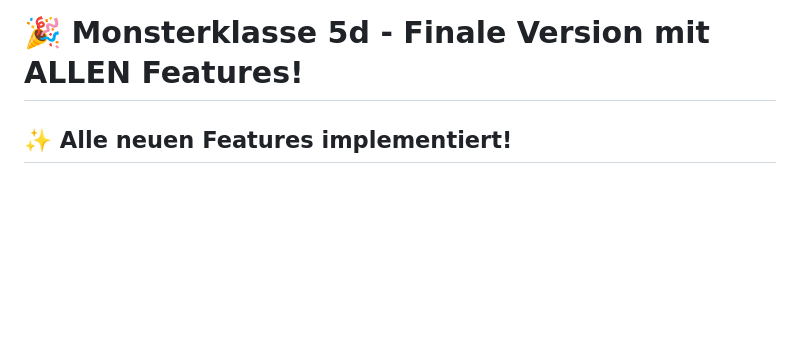
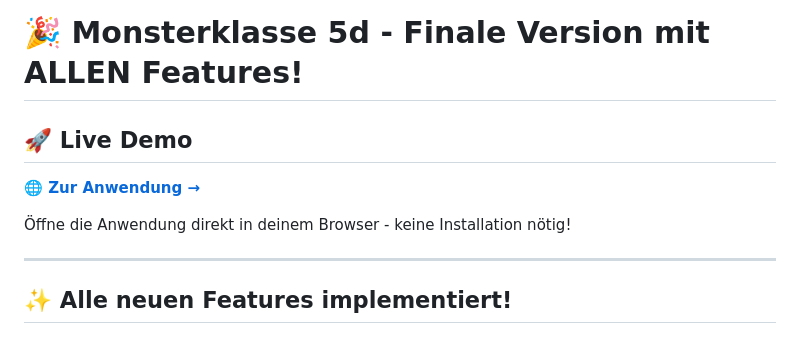
Before and after one commit to albecabrera/klassenschallenge5d, a Markdown page: README.md, the part around the change. Drawn GitHub-style; blank space fills up the shorter version.

Commit message:
docs: Add live demo link at top of README
- Added prominent live demo section with direct link to GitHub Pages
- Makes it easier to access the application quickly
- Improved user experience for repository visitors

🤖 Generated with [Claude Code](https://claude.com/claude-code)

Co-Authored-By: Claude Sonnet 4.5 <noreply@anthropic.com>

```diff
--- a/README.md
+++ b/README.md
@@ -1,4 +1,12 @@
 # 🎉 Monsterklasse 5d - Finale Version mit ALLEN Features!
+
+## 🚀 Live Demo
+
+**[🌐 Zur Anwendung →](https://albecabrera.github.io/klassenschallenge5d/)**
+
+Öffne die Anwendung direkt in deinem Browser - keine Installation nötig!
+
+---
 
 ## ✨ Alle neuen Features implementiert!
 
```
